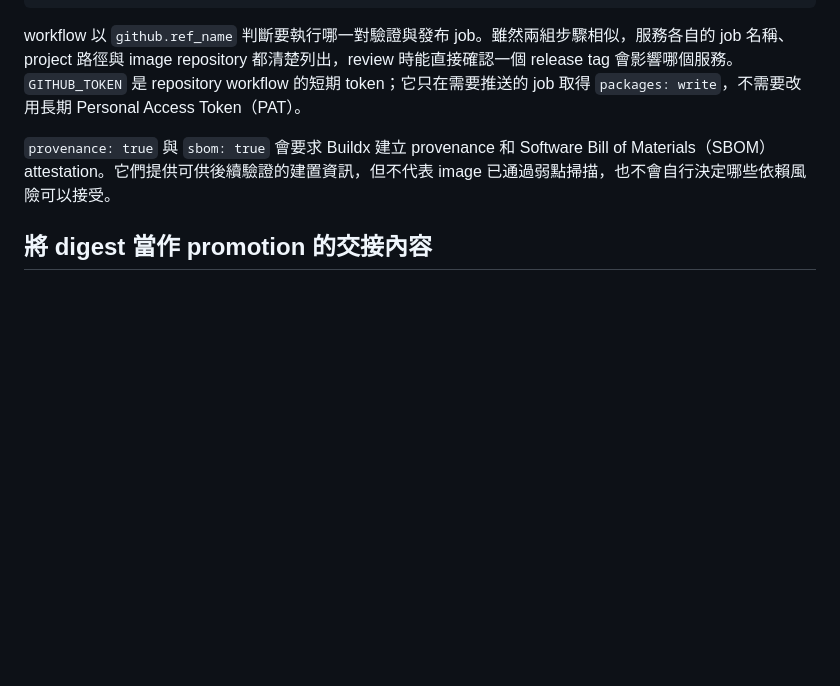
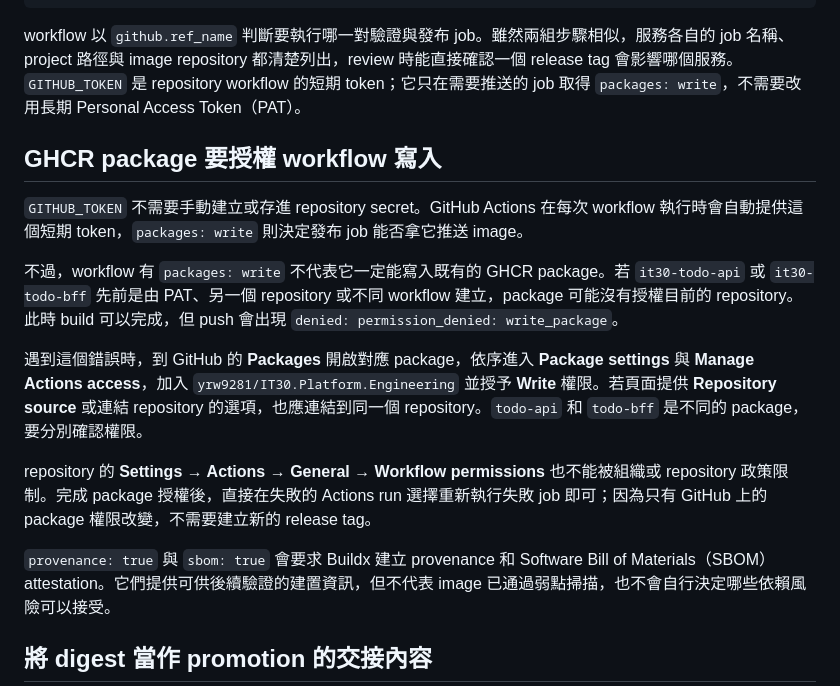
Before and after one commit to yrw9281/IT30.Platform.Engineering, a Markdown page: doc/zh-tw/D15.md, the part around the change printed below. GitHub-like rendering; blank space fills up the shorter version.

```diff
--- a/doc/zh-tw/D15.md
+++ b/doc/zh-tw/D15.md
@@ -181,6 +160,16 @@ jobs:
 
 workflow 以 `github.ref_name` 判斷要執行哪一對驗證與發布 job。雖然兩組步驟相似，服務各自的 job 名稱、project 路徑與 image repository 都清楚列出，review 時能直接確認一個 release tag 會影響哪個服務。`GITHUB_TOKEN` 是 repository workflow 的短期 token；它只在需要推送的 job 取得 `packages: write`，不需要改用長期 Personal Access Token（PAT）。
 
+## GHCR package 要授權 workflow 寫入
+
+`GITHUB_TOKEN` 不需要手動建立或存進 repository secret。GitHub Actions 在每次 workflow 執行時會自動提供這個短期 token，`packages: write` 則決定發布 job 能否拿它推送 image。
+
+不過，workflow 有 `packages: write` 不代表它一定能寫入既有的 GHCR package。若 `it30-todo-api` 或 `it30-todo-bff` 先前是由 PAT、另一個 repository 或不同 workflow 建立，package 可能沒有授權目前的 repository。此時 build 可以完成，但 push 會出現 `denied: permission_denied: write_package`。
+
+遇到這個錯誤時，到 GitHub 的 **Packages** 開啟對應 package，依序進入 **Package settings** 與 **Manage Actions access**，加入 `yrw9281/IT30.Platform.Engineering` 並授予 **Write** 權限。若頁面提供 **Repository source** 或連結 repository 的選項，也應連結到同一個 repository。`todo-api` 和 `todo-bff` 是不同的 package，要分別確認權限。
+
+repository 的 **Settings → Actions → General → Workflow permissions** 也不能被組織或 repository 政策限制。完成 package 授權後，直接在失敗的 Actions run 選擇重新執行失敗 job 即可；因為只有 GitHub 上的 package 權限改變，不需要建立新的 release tag。
+
 `provenance: true` 與 `sbom: true` 會要求 Buildx 建立 provenance 和 Software Bill of Materials（SBOM）attestation。它們提供可供後續驗證的建置資訊，但不代表 image 已通過弱點掃描，也不會自行決定哪些依賴風險可以接受。
 
 ## 將 digest 當作 promotion 的交接內容
```
Also changed, not shown: other parts of doc/zh-tw/D15.md (+9 -22 lines), doc/assets/day-15-service-image-release-workflow-flow.png (added), doc/assets/day-15-todo-api-ghcr-package-published.png (added), doc/assets/day-15-todo-api-release-workflow-success.png (added).
